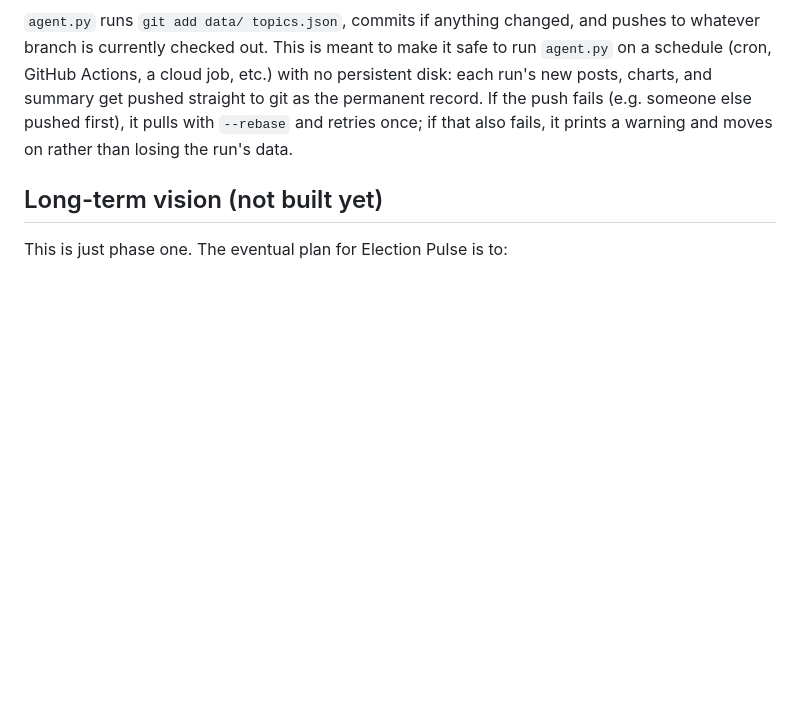
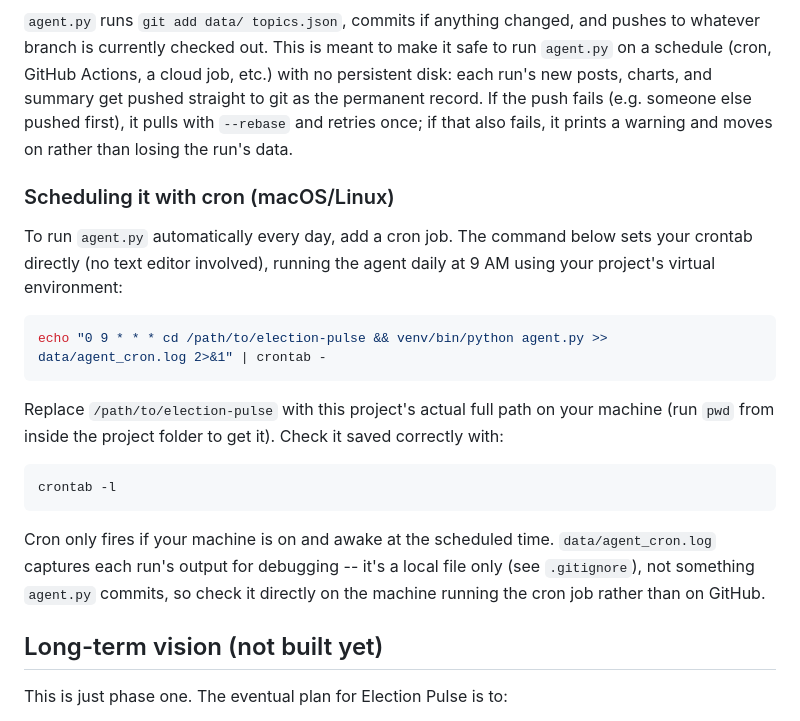
Before and after one commit to mgstark1/Election-pulse, a Markdown page: README.md, the part around the change. Rendered like a GitHub page; blank space fills up the shorter version.

Commit message:
Document cron scheduling for agent.py in README

````diff
--- a/README.md
+++ b/README.md
@@ -164,6 +164,30 @@ permanent record. If the push fails (e.g. someone else pushed first),
 it pulls with `--rebase` and retries once; if that also fails, it prints
 a warning and moves on rather than losing the run's data.
 
+### Scheduling it with cron (macOS/Linux)
+
+To run `agent.py` automatically every day, add a cron job. The command
+below sets your crontab directly (no text editor involved), running the
+agent daily at 9 AM using your project's virtual environment:
+
+```bash
+echo "0 9 * * * cd /path/to/election-pulse && venv/bin/python agent.py >> data/agent_cron.log 2>&1" | crontab -
+```
+
+Replace `/path/to/election-pulse` with this project's actual full path
+on your machine (run `pwd` from inside the project folder to get it).
+Check it saved correctly with:
+
+```bash
+crontab -l
+```
+
+Cron only fires if your machine is on and awake at the scheduled time.
+`data/agent_cron.log` captures each run's output for debugging -- it's a
+local file only (see `.gitignore`), not something `agent.py` commits, so
+check it directly on the machine running the cron job rather than on
+GitHub.
+
 ## Long-term vision (not built yet)
 
 This is just phase one. The eventual plan for Election Pulse is to:
````
